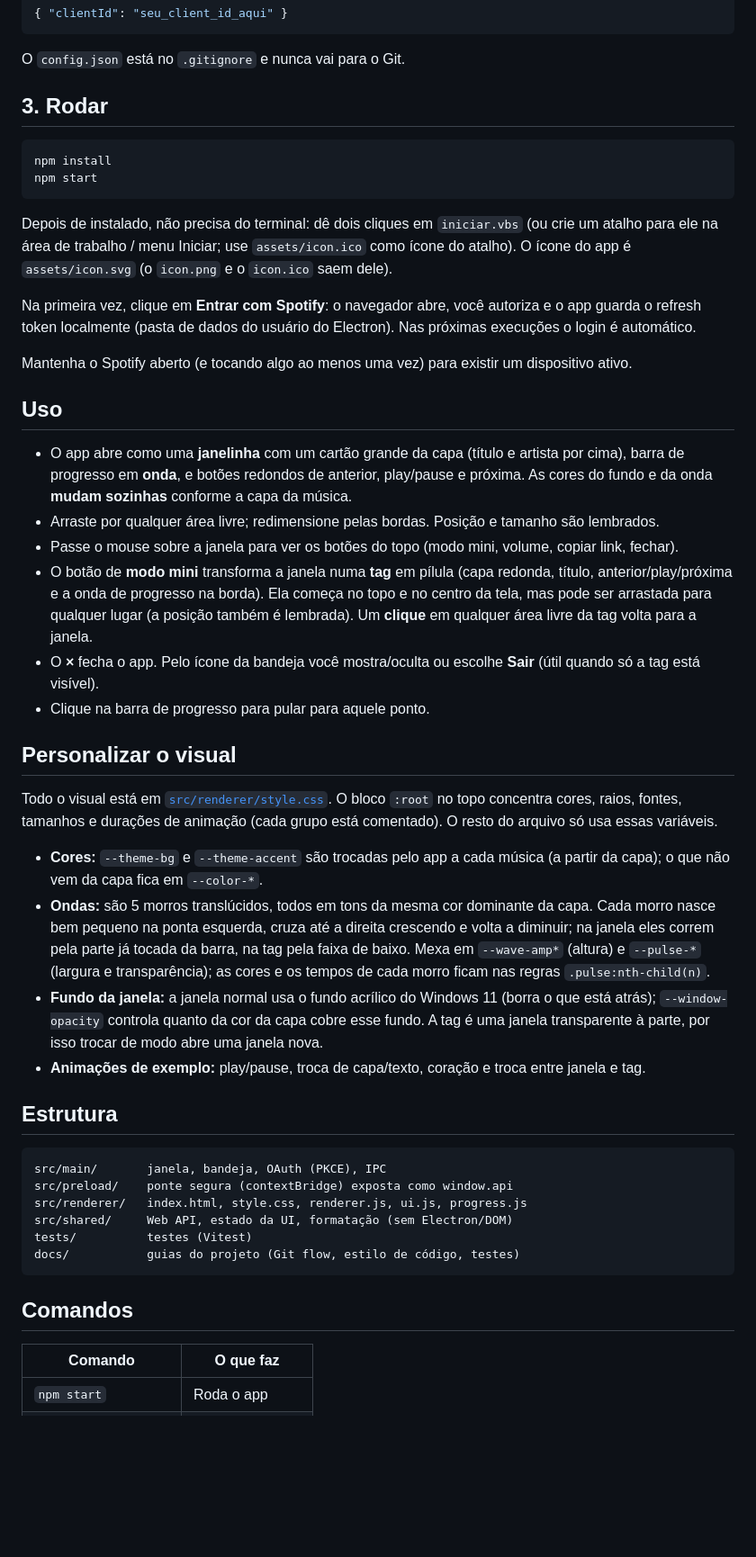
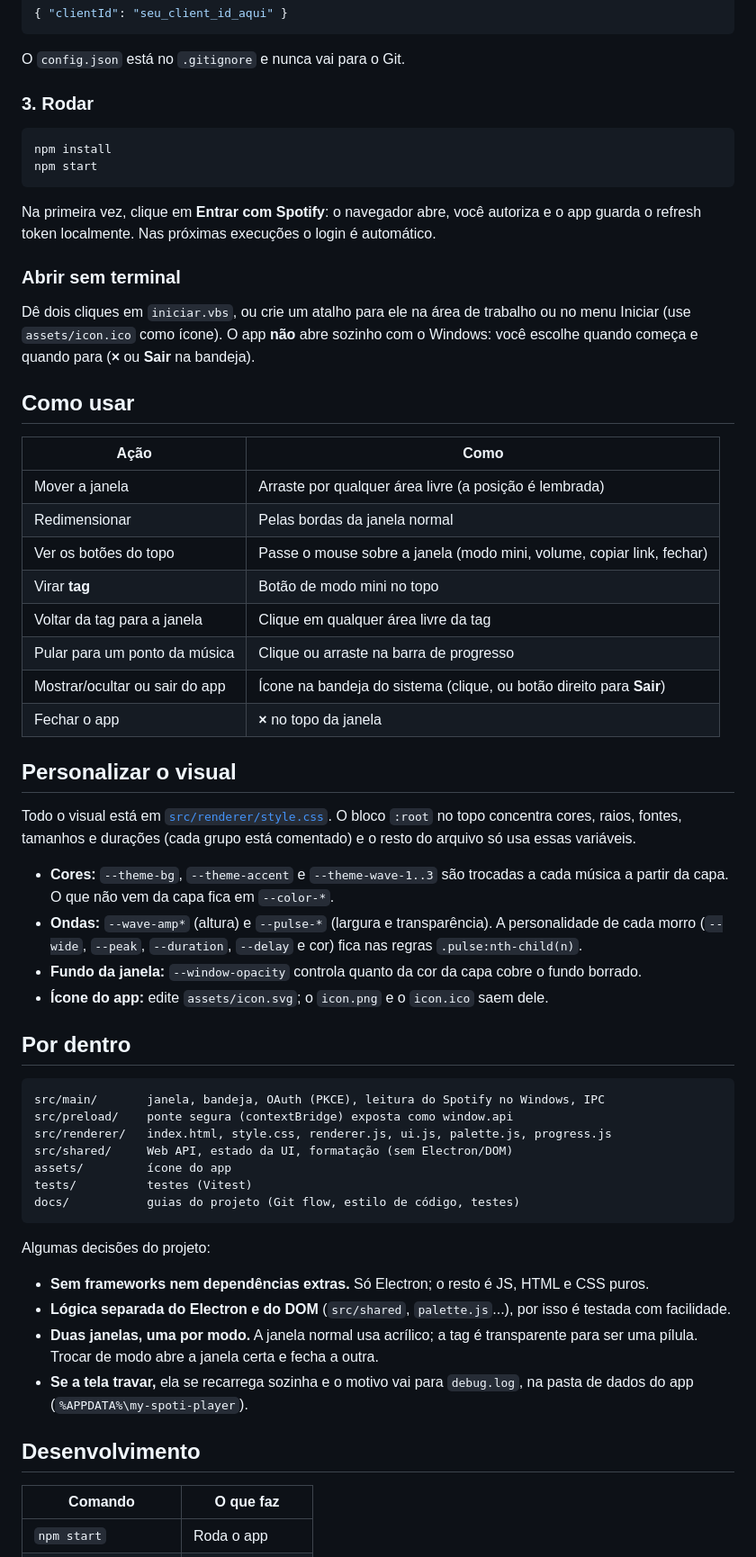
Before and after one commit to Enzirneo/My-Spoti-Player, a Markdown page: README.md, the part around one of its changes. Shown at 90% size. Drawn GitHub-style; blank space fills up the shorter version.

````diff
--- a/README.md
+++ b/README.md
@@ -25,69 +76,72 @@ cp config.example.json config.json
 
 O `config.json` está no `.gitignore` e nunca vai para o Git.
 
-## 3. Rodar
+### 3. Rodar
 
 ```bash
 npm install
 npm start
 ```
 
-Depois de instalado, não precisa do terminal: dê dois cliques em `iniciar.vbs` (ou crie
-um atalho para ele na área de trabalho / menu Iniciar; use `assets/icon.ico` como ícone do
-atalho). O ícone do app é `assets/icon.svg` (o `icon.png` e o `icon.ico` saem dele).
+Na primeira vez, clique em **Entrar com Spotify**: o navegador abre, você autoriza e o app
+guarda o refresh token localmente. Nas próximas execuções o login é automático.
 
-Na primeira vez, clique em **Entrar com Spotify**: o navegador abre, você autoriza e o
-app guarda o refresh token localmente (pasta de dados do usuário do Electron). Nas
-próximas execuções o login é automático.
+### Abrir sem terminal
 
-Mantenha o Spotify aberto (e tocando algo ao menos uma vez) para existir um dispositivo
-ativo.
+Dê dois cliques em `iniciar.vbs`, ou crie um atalho para ele na área de trabalho ou no menu
+Iniciar (use `assets/icon.ico` como ícone). O app **não** abre sozinho com o Windows: você
+escolhe quando começa e quando para (**×** ou **Sair** na bandeja).
 
-## Uso
+## Como usar
 
-- O app abre como uma **janelinha** com um cartão grande da capa (título e artista por cima),
-  barra de progresso em **onda**, e botões redondos de anterior, play/pause e próxima. As
-  cores do fundo e da onda **mudam sozinhas** conforme a capa da música.
-- Arraste por qualquer área livre; redimensione pelas bordas. Posição e tamanho são lembrados.
-- Passe o mouse sobre a janela para ver os botões do topo (modo mini, volume, copiar link,
-  fechar).
-- O botão de **modo mini** transforma a janela numa **tag** em pílula (capa redonda, título,
-  anterior/play/próxima e a onda de progresso na borda). Ela começa no topo e no centro da
-  tela, mas pode ser arrastada para qualquer lugar (a posição também é lembrada). Um **clique**
-  em qualquer área livre da tag volta para a janela.
-- O **×** fecha o app. Pelo ícone da bandeja você mostra/oculta ou escolhe **Sair** (útil quando só a tag está visível).
-- Clique na barra de progresso para pular para aquele ponto.
+| Ação                           | Como                                                                  |
+| ------------------------------ | --------------------------------------------------------------------- |
+| Mover a janela                 | Arraste por qualquer área livre (a posição é lembrada)                |
+| Redimensionar                  | Pelas bordas da janela normal                                         |
+| Ver os botões do topo          | Passe o mouse sobre a janela (modo mini, volume, copiar link, fechar) |
+| Virar **tag**                  | Botão de modo mini no topo                                            |
+| Voltar da tag para a janela    | Clique em qualquer área livre da tag                                  |
+| Pular para um ponto da música  | Clique ou arraste na barra de progresso                               |
+| Mostrar/ocultar ou sair do app | Ícone na bandeja do sistema (clique, ou botão direito para **Sair**)  |
+| Fechar o app                   | **×** no topo da janela                                               |
 
 ## Personalizar o visual
 
-Todo o visual está em [`src/renderer/style.css`](src/renderer/style.css). O bloco `:root`
-no topo concentra cores, raios, fontes, tamanhos e durações de animação (cada grupo está
-comentado). O resto do arquivo só usa essas variáveis.
+Todo o visual está em [`src/renderer/style.css`](src/renderer/style.css). O bloco `:root` no topo
+concentra cores, raios, fontes, tamanhos e durações (cada grupo está comentado) e o resto do
+arquivo só usa essas variáveis.
 
-- **Cores:** `--theme-bg` e `--theme-accent` são trocadas pelo app a cada música (a partir da
-  capa); o que não vem da capa fica em `--color-*`.
-- **Ondas:** são 5 morros translúcidos, todos em tons da mesma cor dominante da capa. Cada
-  morro nasce bem pequeno na ponta esquerda, cruza até a direita crescendo e volta a
-  diminuir; na janela eles correm pela parte já tocada da barra, na tag pela faixa de baixo.
-  Mexa em `--wave-amp*` (altura) e `--pulse-*` (largura e transparência); as cores e os
-  tempos de cada morro ficam nas regras `.pulse:nth-child(n)`.
-- **Fundo da janela:** a janela normal usa o fundo acrílico do Windows 11 (borra o que está
-  atrás); `--window-opacity` controla quanto da cor da capa cobre esse fundo. A tag é uma
-  janela transparente à parte, por isso trocar de modo abre uma janela nova.
-- **Animações de exemplo:** play/pause, troca de capa/texto, coração e troca entre janela e tag.
+- **Cores:** `--theme-bg`, `--theme-accent` e `--theme-wave-1..3` são trocadas a cada música a
+  partir da capa. O que não vem da capa fica em `--color-*`.
+- **Ondas:** `--wave-amp*` (altura) e `--pulse-*` (largura e transparência). A personalidade de
+  cada morro (`--wide`, `--peak`, `--duration`, `--delay` e cor) fica nas regras
+  `.pulse:nth-child(n)`.
+- **Fundo da janela:** `--window-opacity` controla quanto da cor da capa cobre o fundo borrado.
+- **Ícone do app:** edite `assets/icon.svg`; o `icon.png` e o `icon.ico` saem dele.
 
-## Estrutura
+## Por dentro
 
 ```
-src/main/       janela, bandeja, OAuth (PKCE), IPC
+src/main/       janela, bandeja, OAuth (PKCE), leitura do Spotify no Windows, IPC
 src/preload/    ponte segura (contextBridge) exposta como window.api
-src/renderer/   index.html, style.css, renderer.js, ui.js, progress.js
+src/renderer/   index.html, style.css, renderer.js, ui.js, palette.js, progress.js
 src/shared/     Web API, estado da UI, formatação (sem Electron/DOM)
+assets/         ícone do app
 tests/          testes (Vitest)
 docs/           guias do projeto (Git flow, estilo de código, testes)
 ```
 
-## Comandos
+Algumas decisões do projeto:
+
+- **Sem frameworks nem dependências extras.** Só Electron; o resto é JS, HTML e CSS puros.
+- **Lógica separada do Electron e do DOM** (`src/shared`, `palette.js`...), por isso é testada
+  com facilidade.
+- **Duas janelas, uma por modo.** A janela normal usa acrílico; a tag é transparente para ser
+  uma pílula. Trocar de modo abre a janela certa e fecha a outra.
+- **Se a tela travar,** ela se recarrega sozinha e o motivo vai para `debug.log`, na pasta de
+  dados do app (`%APPDATA%\my-spoti-player`).
+
+## Desenvolvimento
 
 | Comando              | O que faz       |
 | -------------------- | --------------- |
````
Also changed, not shown: other parts of README.md (+76 -7 lines), docs/img/icon.png (added), docs/img/janela.png (added), docs/img/tag.png (added).
